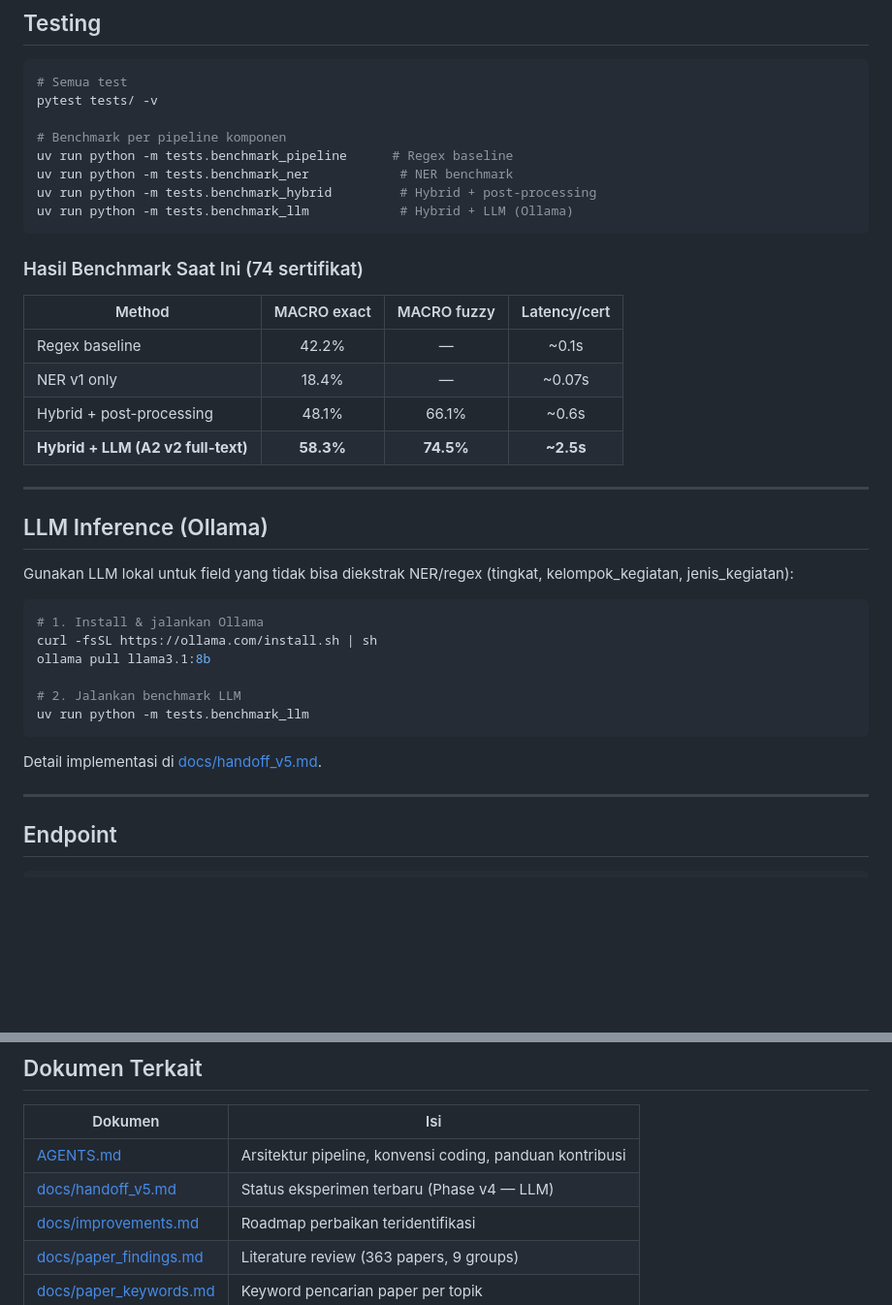
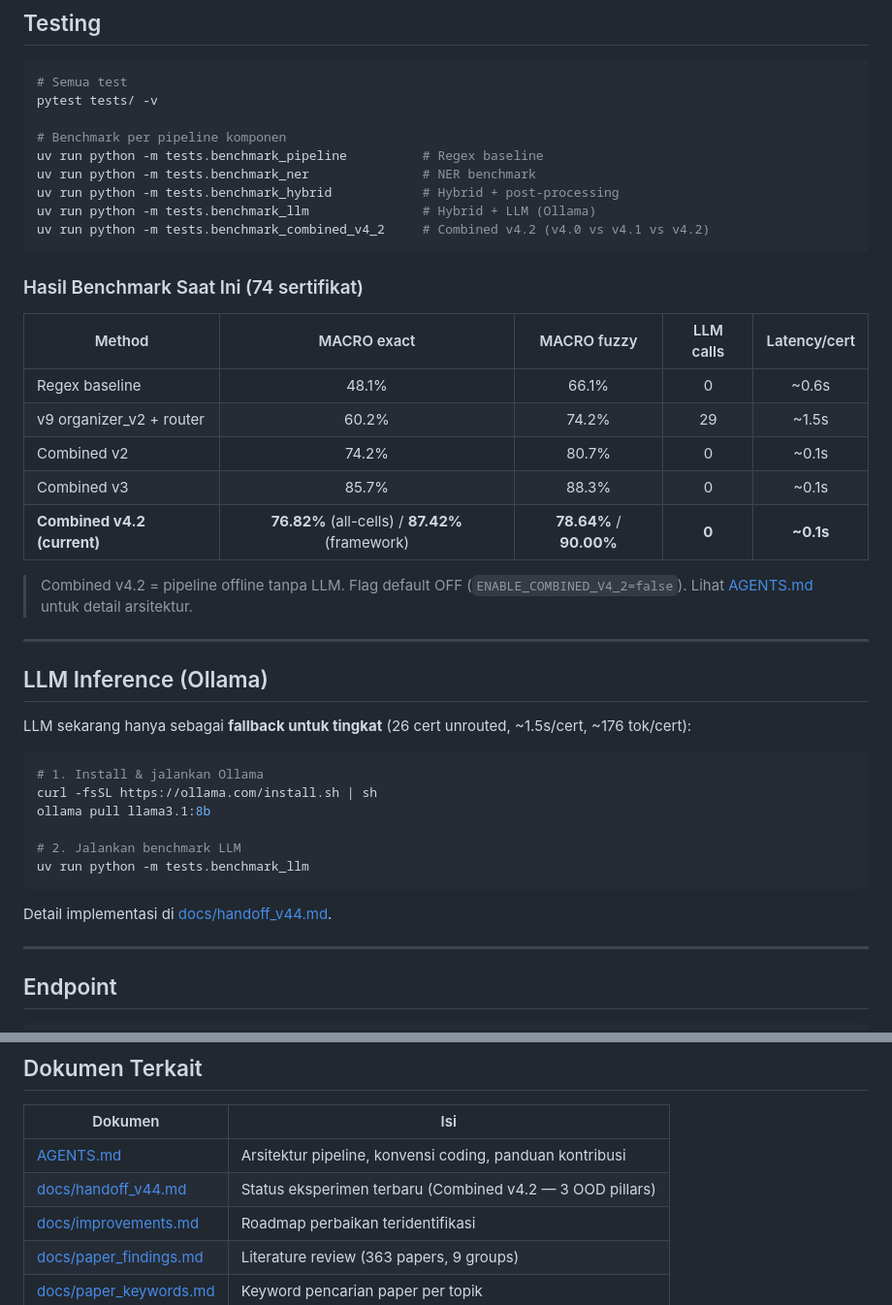
Before and after one commit to Primarizki21/certificate-autofill, a Markdown page: README.md, 2 parts joined by grey strips. Shown at 97% size. GitHub-like rendering; blank space fills up the shorter version.

Commit message:
docs: update AGENTS.md & README.md to reflect current project state (Combined v4.2)
- Update benchmark table: v4.2 (76.82% all-cells / 87.42% framework) replaces v9 (58.9%)
- Add missing services to Project Structure: combined_extractor, high_dpi_crop, activity_extractor, organizer_normalize, tingkat_router, llm_tingkat
- Add test files: benchmark_combined_v4_2.py, test_combined_v4_2.py
- Add Key Patterns: Combined v4.x Pipeline, Matcher v2 (Frozen Evaluation)
- Update context loading step 5: add current best pipeline reference
- Add context loading step 7: Handoff Maintenance protocol (option B: per 5-10 ledger entries)
- Add new sections: Handoff Maintenance, Production Promotion, Emergency Rollback
- Update README.md: benchmark table, handoff reference (v5→v44), LLM context (fallback-only)
- Update 'Perubahan yang Ada' with Combined v2/v3/v4.2 milestones

````diff
--- a/README.md
+++ b/README.md
@@ -64,26 +64,30 @@ Gunakan variabel `PROCESSING_MODE` di atas. Default: `background`.
 pytest tests/ -v
 
 # Benchmark per pipeline komponen
-uv run python -m tests.benchmark_pipeline      # Regex baseline
-uv run python -m tests.benchmark_ner            # NER benchmark
-uv run python -m tests.benchmark_hybrid         # Hybrid + post-processing
-uv run python -m tests.benchmark_llm            # Hybrid + LLM (Ollama)
+uv run python -m tests.benchmark_pipeline          # Regex baseline
+uv run python -m tests.benchmark_ner               # NER benchmark
+uv run python -m tests.benchmark_hybrid            # Hybrid + post-processing
+uv run python -m tests.benchmark_llm               # Hybrid + LLM (Ollama)
+uv run python -m tests.benchmark_combined_v4_2     # Combined v4.2 (v4.0 vs v4.1 vs v4.2)
 ```
 
 ### Hasil Benchmark Saat Ini (74 sertifikat)
 
-| Method | MACRO exact | MACRO fuzzy | Latency/cert |
-|--------|:--------:|:---------:|:----------:|
-| Regex baseline | 42.2% | — | ~0.1s |
-| NER v1 only | 18.4% | — | ~0.07s |
-| Hybrid + post-processing | 48.1% | 66.1% | ~0.6s |
-| **Hybrid + LLM (A2 v2 full-text)** | **58.3%** | **74.5%** | **~2.5s** |
+| Method | MACRO exact | MACRO fuzzy | LLM calls | Latency/cert |
+|--------|:--------:|:---------:|:----------:|:----------:|
+| Regex baseline | 48.1% | 66.1% | 0 | ~0.6s |
+| v9 organizer_v2 + router | 60.2% | 74.2% | 29 | ~1.5s |
+| Combined v2 | 74.2% | 80.7% | 0 | ~0.1s |
+| Combined v3 | 85.7% | 88.3% | 0 | ~0.1s |
+| **Combined v4.2 (current)** | **76.82%** (all-cells) / **87.42%** (framework) | **78.64%** / **90.00%** | **0** | **~0.1s** |
+
+> Combined v4.2 = pipeline offline tanpa LLM. Flag default OFF (`ENABLE_COMBINED_V4_2=false`). Lihat [AGENTS.md](AGENTS.md) untuk detail arsitektur.
 
 ---
 
 ## LLM Inference (Ollama)
 
-Gunakan LLM lokal untuk field yang tidak bisa diekstrak NER/regex (tingkat, kelompok_kegiatan, jenis_kegiatan):
+LLM sekarang hanya sebagai **fallback untuk tingkat** (26 cert unrouted, ~1.5s/cert, ~176 tok/cert):
 
 ```bash
 # 1. Install & jalankan Ollama
@@ -94,7 +98,7 @@ ollama pull llama3.1:8b
 uv run python -m tests.benchmark_llm
 ```
 
-Detail implementasi di [docs/handoff_v5.md](docs/handoff_v5.md).
+Detail implementasi di [docs/handoff_v44.md](docs/handoff_v44.md).
 
 ---
 
@@ -115,7 +119,7 @@ GET  /healthz                    # Health check
 | Dokumen | Isi |
 |---------|-----|
 | [AGENTS.md](AGENTS.md) | Arsitektur pipeline, konvensi coding, panduan kontribusi |
-| [docs/handoff_v5.md](docs/handoff_v5.md) | Status eksperimen terbaru (Phase v4 — LLM) |
+| [docs/handoff_v44.md](docs/handoff_v44.md) | Status eksperimen terbaru (Combined v4.2 — 3 OOD pillars) |
 | [docs/improvements.md](docs/improvements.md) | Roadmap perbaikan teridentifikasi |
 | [docs/paper_findings.md](docs/paper_findings.md) | Literature review (363 papers, 9 groups) |
 | [docs/paper_keywords.md](docs/paper_keywords.md) | Keyword pencarian paper per topik |
````
